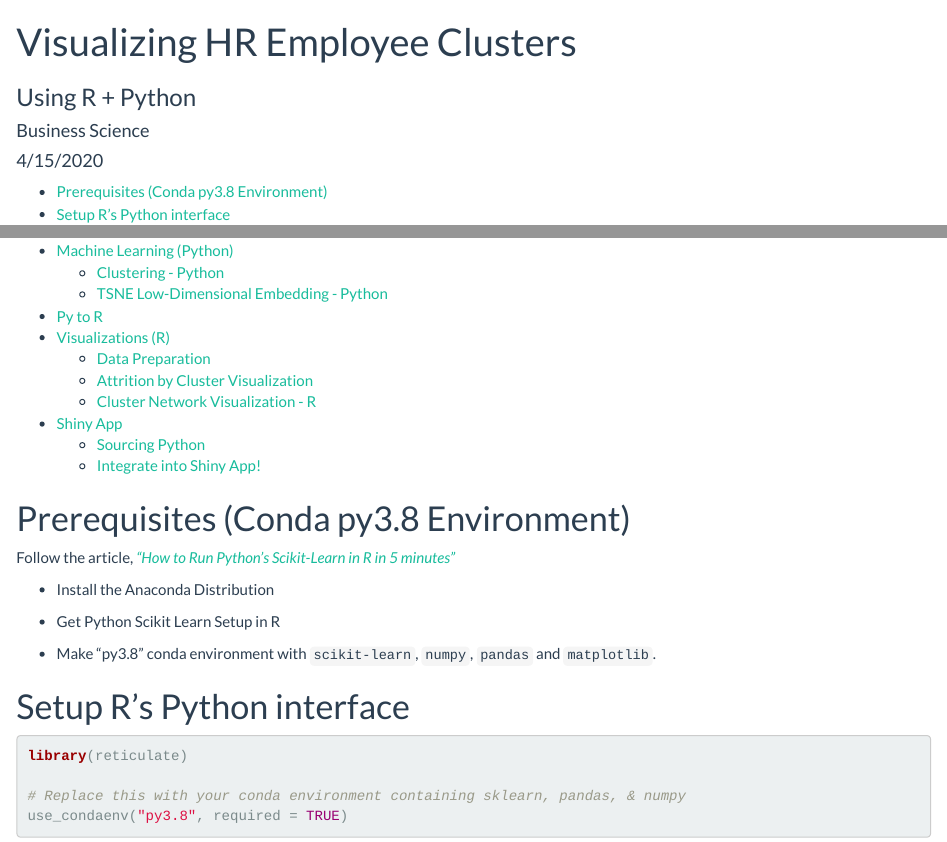
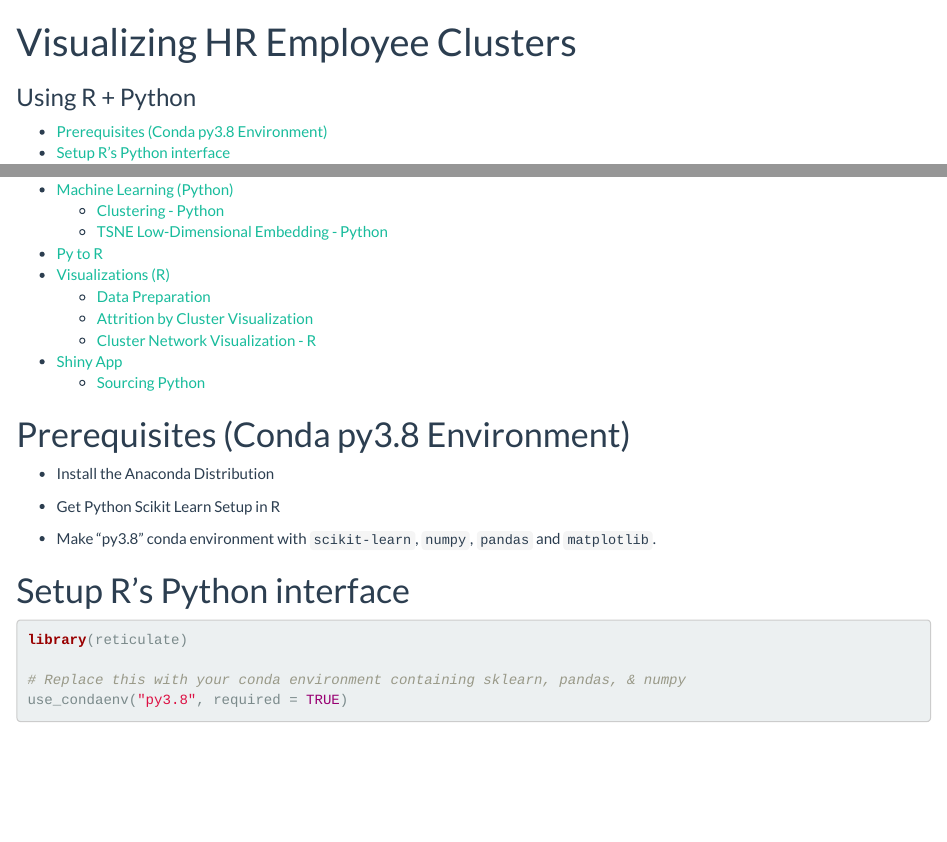
Before and after one commit to TransformXLabs/Data-Science, an R Markdown document (01_hr_employee_clustering.Rmd): the page in a window 1100 px wide, from its top, and a second part further down, joined at a grey line. Rendered offline with R 4.5, knitr and Pandoc, with nearby package versions; code that draws random numbers runs with fixed seeds of ours; some code elsewhere in the file could not run offline.

Commit message:
Update 01_hr_employee_clustering.Rmd

```diff
--- a/01_hr_employee_clustering.Rmd
+++ b/01_hr_employee_clustering.Rmd
@@ -1,8 +1,6 @@
 ---
 title: "Visualizing HR Employee Clusters"
 subtitle: "Using R + Python"
-author: "Business Science"
-date: "4/15/2020"
 output:
    html_document:
        theme: flatly
@@ -20,9 +18,6 @@ knitr::opts_chunk$set(
 
 
 # Prerequisites (Conda py3.8 Environment)
-
-Follow the article, [_"How to Run Python's Scikit-Learn in R in 5 minutes"_](https://www.business-science.io/learn-r/2020/04/20/setup-python-in-r-with-rmarkdown.html)
-
 - Install the Anaconda Distribution
 
 - Get Python Scikit Learn Setup in R
```
Also changed, not shown: 01_hr_employee_clustering.Rmd (2 more changed lines).
